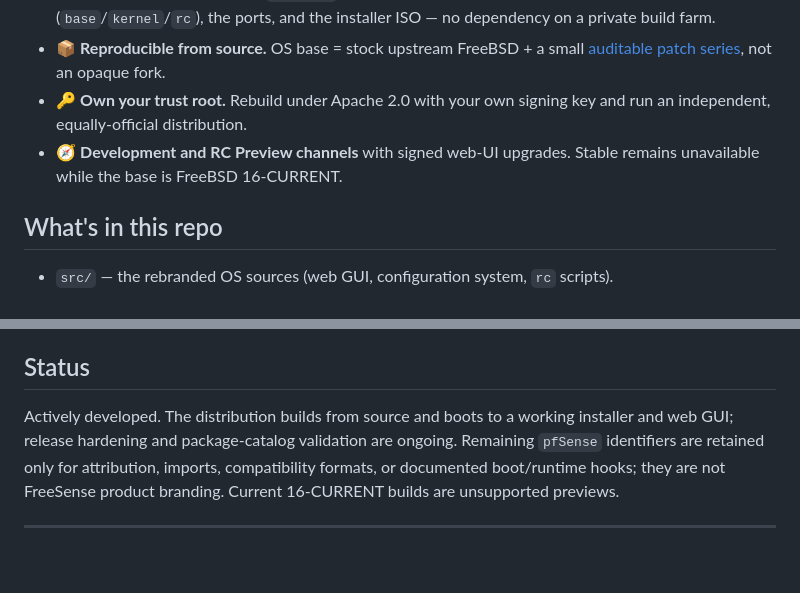
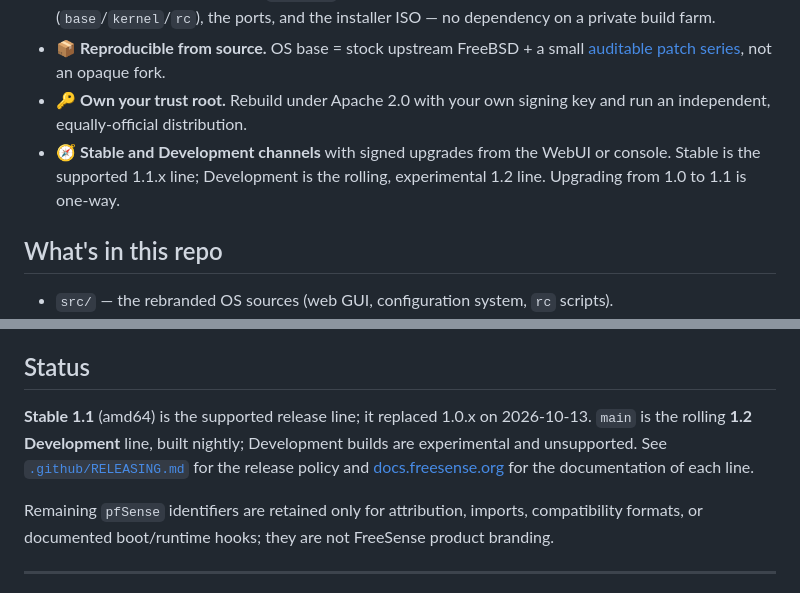
Before and after one commit to FreeSense-org/freesense, a Markdown page: README.md, 2 parts joined by grey strips. GitHub-like rendering; blank space fills up the shorter version.

Commit message:
docs: describe Stable 1.1 and the 1.2 Development line

```diff
--- a/README.md
+++ b/README.md
@@ -36,7 +36,9 @@ buildable outside any vendor's private infrastructure.
   [auditable patch series](https://github.com/FreeSense-org/freesense-os-base/tree/os-base/freebsd-16.0), not an opaque fork.
 - 🔑 **Own your trust root.** Rebuild under Apache 2.0 with your own signing key and run an
   independent, equally-official distribution.
-- 🧭 **Development and RC Preview channels** with signed web-UI upgrades. Stable remains unavailable while the base is FreeBSD 16-CURRENT.
+- 🧭 **Stable and Development channels** with signed upgrades from the WebUI or console. Stable is the
+  supported 1.1.x line; Development is the rolling, experimental 1.2 line. Upgrading from 1.0 to 1.1
+  is one-way.
 
 ## What's in this repo
 
@@ -57,10 +59,13 @@ publishes signed artifacts to R2.
 
 ## Status
 
-Actively developed. The distribution builds from source and boots to a working installer and web GUI;
-release hardening and package-catalog validation are ongoing. Remaining `pfSense` identifiers are
-retained only for attribution, imports, compatibility formats, or documented boot/runtime hooks;
-they are not FreeSense product branding. Current 16-CURRENT builds are unsupported previews.
+**Stable 1.1** (amd64) is the supported release line; it replaced 1.0.x on 2026-10-13. `main` is the
+rolling **1.2 Development** line, built nightly; Development builds are experimental and unsupported.
+See [`.github/RELEASING.md`](.github/RELEASING.md) for the release policy and
+[docs.freesense.org](https://docs.freesense.org) for the documentation of each line.
+
+Remaining `pfSense` identifiers are retained only for attribution, imports, compatibility formats, or
+documented boot/runtime hooks; they are not FreeSense product branding.
 
 ---
 
```
Also changed, not shown: docs/webui/00-worker-brief.md (+1 -1 lines), docs/webui/PLAN.md (+4 -4 lines).
